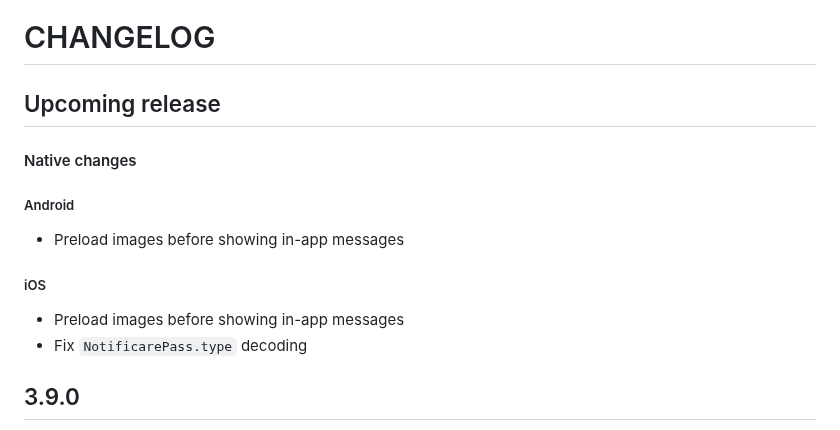
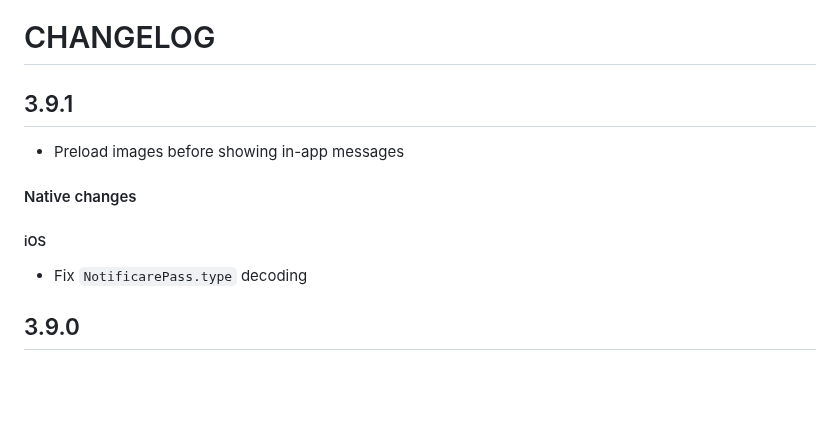
Before and after one commit to Notificare/notificare-sdk-react-native, a Markdown page: CHANGELOG.md, the part around the change. GitHub-like rendering; blank space fills up the shorter version.

Commit message:
chore: update changelog

```diff
--- a/CHANGELOG.md
+++ b/CHANGELOG.md
@@ -1,16 +1,13 @@
 # CHANGELOG
 
-## Upcoming release
+## 3.9.1
+
+- Preload images before showing in-app messages
 
 #### Native changes
 
-##### Android
-
-- Preload images before showing in-app messages
-
 ##### iOS
 
-- Preload images before showing in-app messages
 - Fix `NotificarePass.type` decoding
 
 ## 3.9.0
```
